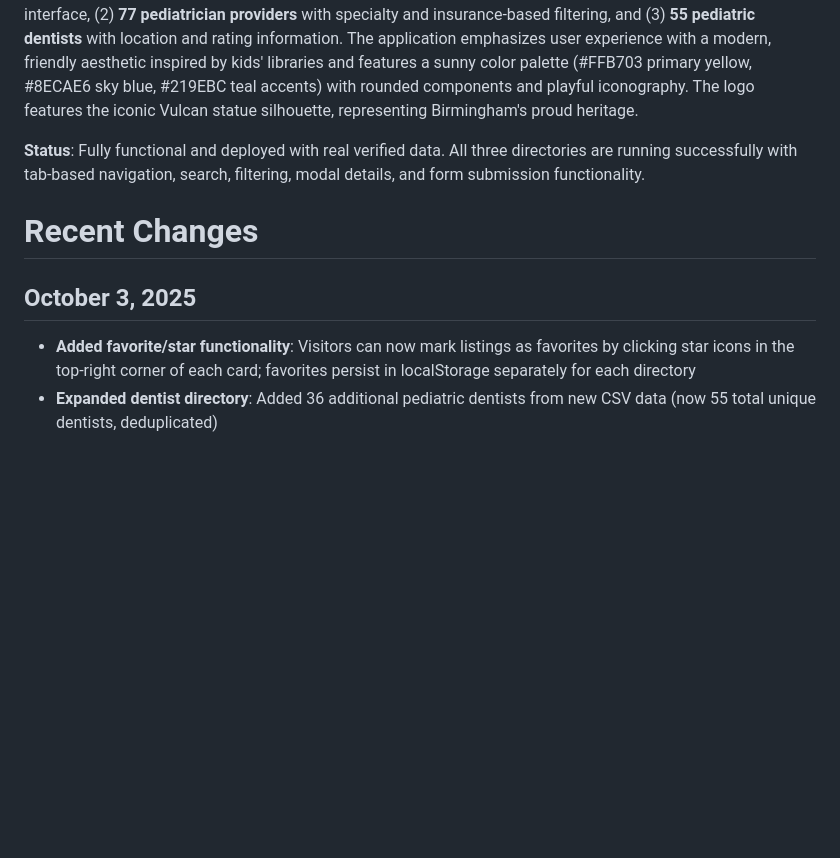
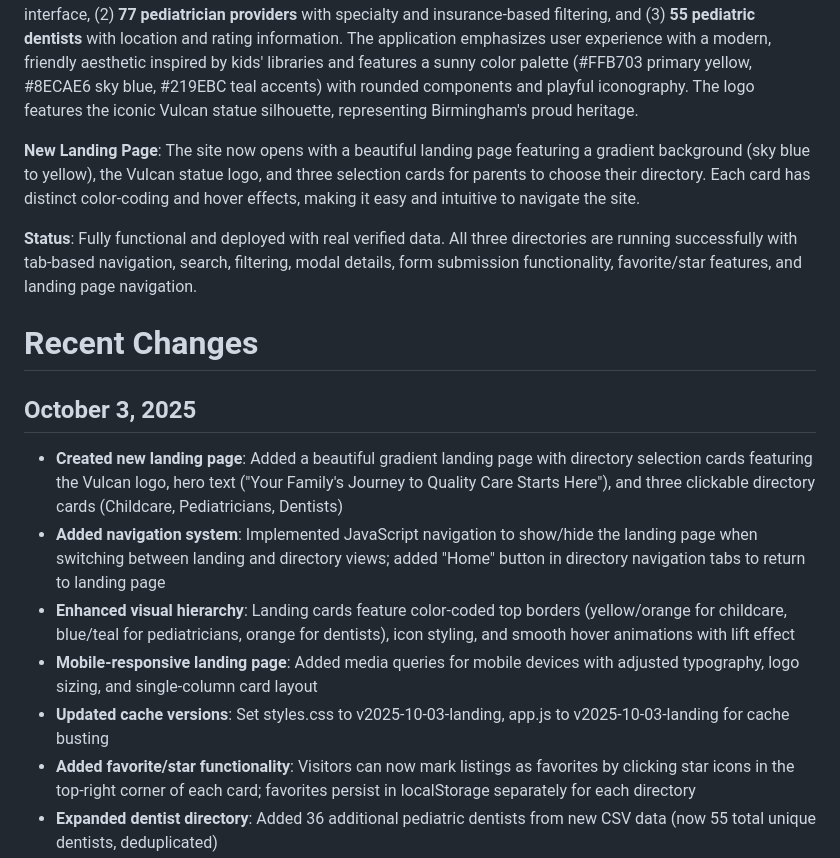
Before and after one commit to jdtyler1522-a11y/birmingham-kids, a Markdown page: replit.md, the part around the change. GitHub-like rendering; blank space fills up the shorter version.

Commit message:
Add a new landing page for easy navigation and visual appeal
Introduces a new landing page with a gradient background, Vulcan logo, and directory selection cards, enhancing the user experience and visual design of the application. Includes JavaScript navigation logic and mobile responsiveness.

Replit-Commit-Author: Agent
Replit-Commit-Session-Id: 5f9f9927-7246-4e3f-a3b9-17ec81771e28
Replit-Commit-Checkpoint-Type: intermediate_checkpoint
Replit-Commit-Screenshot-Url: https://storage.googleapis.com/screenshot-production-us-central1/28a63ed4-67f9-4044-afda-a08ed01ff8b0/5f9f9927-7246-4e3f-a3b9-17ec81771e28/4g5Mph3

```diff
--- a/replit.md
+++ b/replit.md
@@ -2,11 +2,18 @@
 
 The Birmingham Childcare Directory is a bright, playful, mobile-first tri-directory web application designed to help parents find quality childcare options, pediatrician providers, and pediatric dentists across the Birmingham, Alabama metro area. Built entirely with vanilla HTML, CSS, and JavaScript, this single-page application provides three comprehensive directories: (1) **278 verified childcare centers** with advanced filtering and collapsible filter interface, (2) **77 pediatrician providers** with specialty and insurance-based filtering, and (3) **55 pediatric dentists** with location and rating information. The application emphasizes user experience with a modern, friendly aesthetic inspired by kids' libraries and features a sunny color palette (#FFB703 primary yellow, #8ECAE6 sky blue, #219EBC teal accents) with rounded components and playful iconography. The logo features the iconic Vulcan statue silhouette, representing Birmingham's proud heritage.
 
-**Status**: Fully functional and deployed with real verified data. All three directories are running successfully with tab-based navigation, search, filtering, modal details, and form submission functionality.
+**New Landing Page**: The site now opens with a beautiful landing page featuring a gradient background (sky blue to yellow), the Vulcan statue logo, and three selection cards for parents to choose their directory. Each card has distinct color-coding and hover effects, making it easy and intuitive to navigate the site.
+
+**Status**: Fully functional and deployed with real verified data. All three directories are running successfully with tab-based navigation, search, filtering, modal details, form submission functionality, favorite/star features, and landing page navigation.
 
 # Recent Changes
 
 ## October 3, 2025
+- **Created new landing page**: Added a beautiful gradient landing page with directory selection cards featuring the Vulcan logo, hero text ("Your Family's Journey to Quality Care Starts Here"), and three clickable directory cards (Childcare, Pediatricians, Dentists)
+- **Added navigation system**: Implemented JavaScript navigation to show/hide the landing page when switching between landing and directory views; added "Home" button in directory navigation tabs to return to landing page
+- **Enhanced visual hierarchy**: Landing cards feature color-coded top borders (yellow/orange for childcare, blue/teal for pediatricians, orange for dentists), icon styling, and smooth hover animations with lift effect
+- **Mobile-responsive landing page**: Added media queries for mobile devices with adjusted typography, logo sizing, and single-column card layout
+- **Updated cache versions**: Set styles.css to v2025-10-03-landing, app.js to v2025-10-03-landing for cache busting
 - **Added favorite/star functionality**: Visitors can now mark listings as favorites by clicking star icons in the top-right corner of each card; favorites persist in localStorage separately for each directory
 - **Expanded dentist directory**: Added 36 additional pediatric dentists from new CSV data (now 55 total unique dentists, deduplicated)
 - **Added third directory - Pediatric Dentists**: Created new dentist directory with verified pediatric dental practices extracted from CSV data
```
